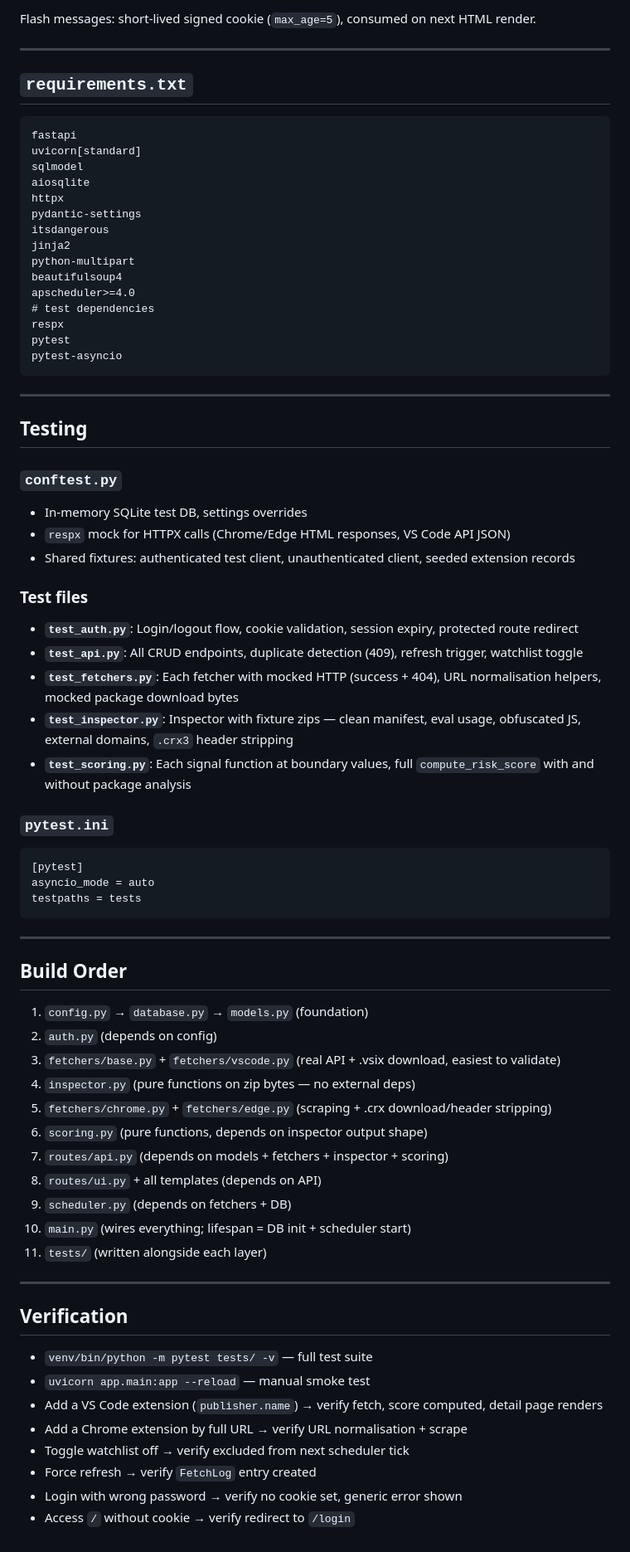
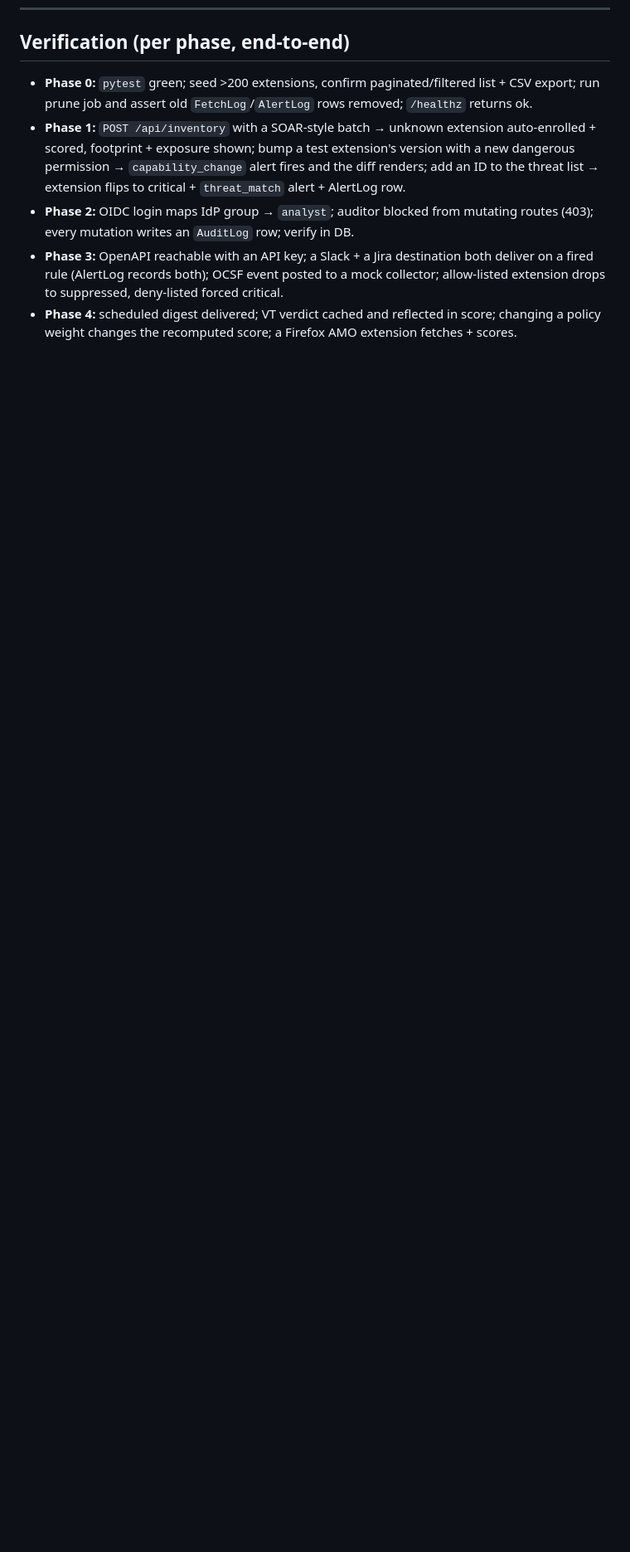
Before and after one commit to IcebergAI/IcebergEBS, a Markdown page: PLAN.md, the part around one of its changes. Shown at 83% size. Drawn GitHub-style; blank space fills up the shorter version.

````diff
--- a/PLAN.md
+++ b/PLAN.md
@@ -316,75 +145,14 @@ Enable SQLite WAL mode at startup: `PRAGMA journal_mode=WAL`.
-Flash messages: short-lived signed cookie (`max_age=5`), consumed on next HTML render.
-
----
-
-## `requirements.txt`
-
-```
-fastapi
-uvicorn[standard]
-sqlmodel
-aiosqlite
-httpx
-pydantic-settings
-itsdangerous
-jinja2
-python-multipart
-beautifulsoup4
-apscheduler>=4.0
-# test dependencies
-respx
-pytest
-pytest-asyncio
-```
-
----
-
-## Testing
-
-### `conftest.py`
-- In-memory SQLite test DB, settings overrides
-- `respx` mock for HTTPX calls (Chrome/Edge HTML responses, VS Code API JSON)
-- Shared fixtures: authenticated test client, unauthenticated client, seeded extension records
-
-### Test files
-- **`test_auth.py`**: Login/logout flow, cookie validation, session expiry, protected route redirect
-- **`test_api.py`**: All CRUD endpoints, duplicate detection (409), refresh trigger, watchlist toggle
-- **`test_fetchers.py`**: Each fetcher with mocked HTTP (success + 404), URL normalisation helpers, mocked package download bytes
-- **`test_inspector.py`**: Inspector with fixture zips — clean manifest, eval usage, obfuscated JS, external domains, `.crx3` header stripping
-- **`test_scoring.py`**: Each signal function at boundary values, full `compute_risk_score` with and without package analysis
-
-### `pytest.ini`
-```ini
-[pytest]
-asyncio_mode = auto
-testpaths = tests
-```
-
----
-
-## Build Order
-
-1. `config.py` → `database.py` → `models.py` (foundation)
-2. `auth.py` (depends on config)
-3. `fetchers/base.py` + `fetchers/vscode.py` (real API + .vsix download, easiest to validate)
-4. `inspector.py` (pure functions on zip bytes — no external deps)
-5. `fetchers/chrome.py` + `fetchers/edge.py` (scraping + .crx download/header stripping)
-6. `scoring.py` (pure functions, depends on inspector output shape)
-7. `routes/api.py` (depends on models + fetchers + inspector + scoring)
-8. `routes/ui.py` + all templates (depends on API)
-9. `scheduler.py` (depends on fetchers + DB)
-10. `main.py` (wires everything; lifespan = DB init + scheduler start)
-11. `tests/` (written alongside each layer)
-
----
-
-## Verification
-
-- `venv/bin/python -m pytest tests/ -v` — full test suite
-- `uvicorn app.main:app --reload` — manual smoke test
-- Add a VS Code extension (`publisher.name`) → verify fetch, score computed, detail page renders
-- Add a Chrome extension by full URL → verify URL normalisation + scrape
-- Toggle watchlist off → verify excluded from next scheduler tick
-- Force refresh → verify `FetchLog` entry created
-- Login with wrong password → verify no cookie set, generic error shown
-- Access `/` without cookie → verify redirect to `/login`
+## Verification (per phase, end-to-end)
+- **Phase 0:** `pytest` green; seed >200 extensions, confirm paginated/filtered list + CSV export;
+  run prune job and assert old `FetchLog`/`AlertLog` rows removed; `/healthz` returns ok.
+- **Phase 1:** `POST /api/inventory` with a SOAR-style batch → unknown extension auto-enrolled + scored,
+  footprint + exposure shown; bump a test extension's version with a new dangerous permission →
+  `capability_change` alert fires and the diff renders; add an ID to the threat list → extension flips
+  to critical + `threat_match` alert + AlertLog row.
+- **Phase 2:** OIDC login maps IdP group → `analyst`; auditor blocked from mutating routes (403);
+  every mutation writes an `AuditLog` row; verify in DB.
+- **Phase 3:** OpenAPI reachable with an API key; a Slack + a Jira destination both deliver on a fired
+  rule (AlertLog records both); OCSF event posted to a mock collector; allow-listed extension drops to
+  suppressed, deny-listed forced critical.
+- **Phase 4:** scheduled digest delivered; VT verdict cached and reflected in score; changing a policy
+  weight changes the recomputed score; a Firefox AMO extension fetches + scores.
````
Also changed, not shown: other parts of PLAN.md (+129 -300 lines).
